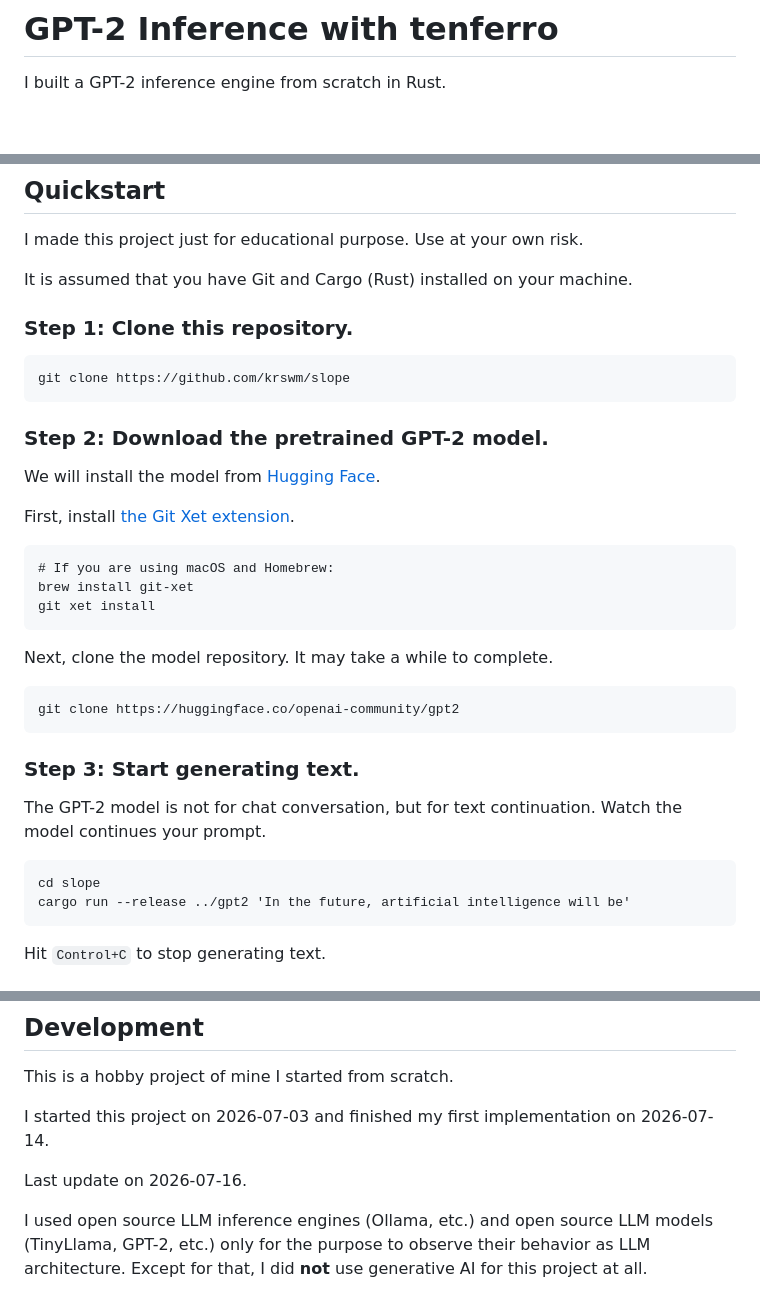
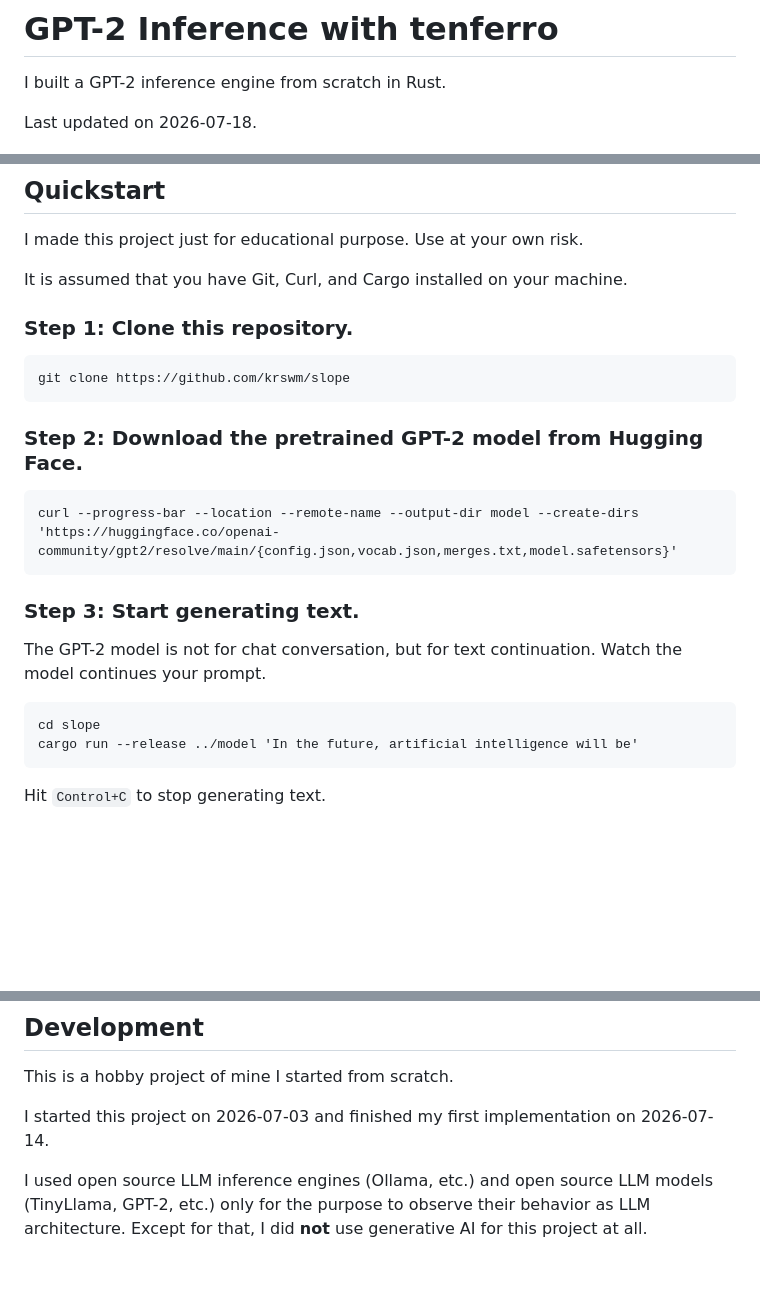
Before and after one commit to krswm/slope, a Markdown page: README.md, 3 parts joined by grey strips. Drawn GitHub-style; blank space fills up the shorter version.

Commit message:
docs: modify the instruction for model download

````diff
--- a/README.md
+++ b/README.md
@@ -1,6 +1,8 @@
 # GPT-2 Inference with tenferro
 
 I built a GPT-2 inference engine from scratch in Rust.
+
+Last updated on 2026-07-18.
 
 ![Demo](asset/demo.gif)
 
@@ -8,7 +10,7 @@ I built a GPT-2 inference engine from scratch in Rust.
 
 I made this project just for educational purpose. Use at your own risk.
 
-It is assumed that you have Git and Cargo (Rust) installed on your machine.
+It is assumed that you have Git, Curl, and Cargo installed on your machine.
 
 ### Step 1: Clone this repository.
 
@@ -16,22 +18,10 @@ It is assumed that you have Git and Cargo (Rust) installed on your machine.
 git clone https://github.com/krswm/slope
 ```
 
-### Step 2: Download the pretrained GPT-2 model.
-
-We will install the model from [Hugging Face](https://huggingface.co/openai-community/gpt2).
-
-First, install [the Git Xet extension](https://huggingface.co/docs/hub/main/en/xet/using-xet-storage#git).
+### Step 2: Download the pretrained GPT-2 model from Hugging Face.
 
 ```
-# If you are using macOS and Homebrew:
-brew install git-xet
-git xet install
-```
-
-Next, clone the model repository. It may take a while to complete.
-
-```
-git clone https://huggingface.co/openai-community/gpt2
+curl --progress-bar --location --remote-name --output-dir model --create-dirs 'https://huggingface.co/openai-community/gpt2/resolve/main/{config.json,vocab.json,merges.txt,model.safetensors}'
 ```
 
 ### Step 3: Start generating text.
@@ -41,7 +31,7 @@ Watch the model continues your prompt.
 
 ```
 cd slope
-cargo run --release ../gpt2 'In the future, artificial intelligence will be'
+cargo run --release ../model 'In the future, artificial intelligence will be'
 ```
 
 Hit `Control+C` to stop generating text.
@@ -92,7 +82,5 @@ This is a hobby project of mine I started from scratch.
 
 I started this project on 2026-07-03 and finished my first implementation on 2026-07-14.
 
-Last update on 2026-07-16.
-
 I used open source LLM inference engines (Ollama, etc.) and open source LLM models (TinyLlama, GPT-2, etc.) only for the purpose to observe their behavior as LLM architecture.
 Except for that, I did **not** use generative AI for this project at all.
````
